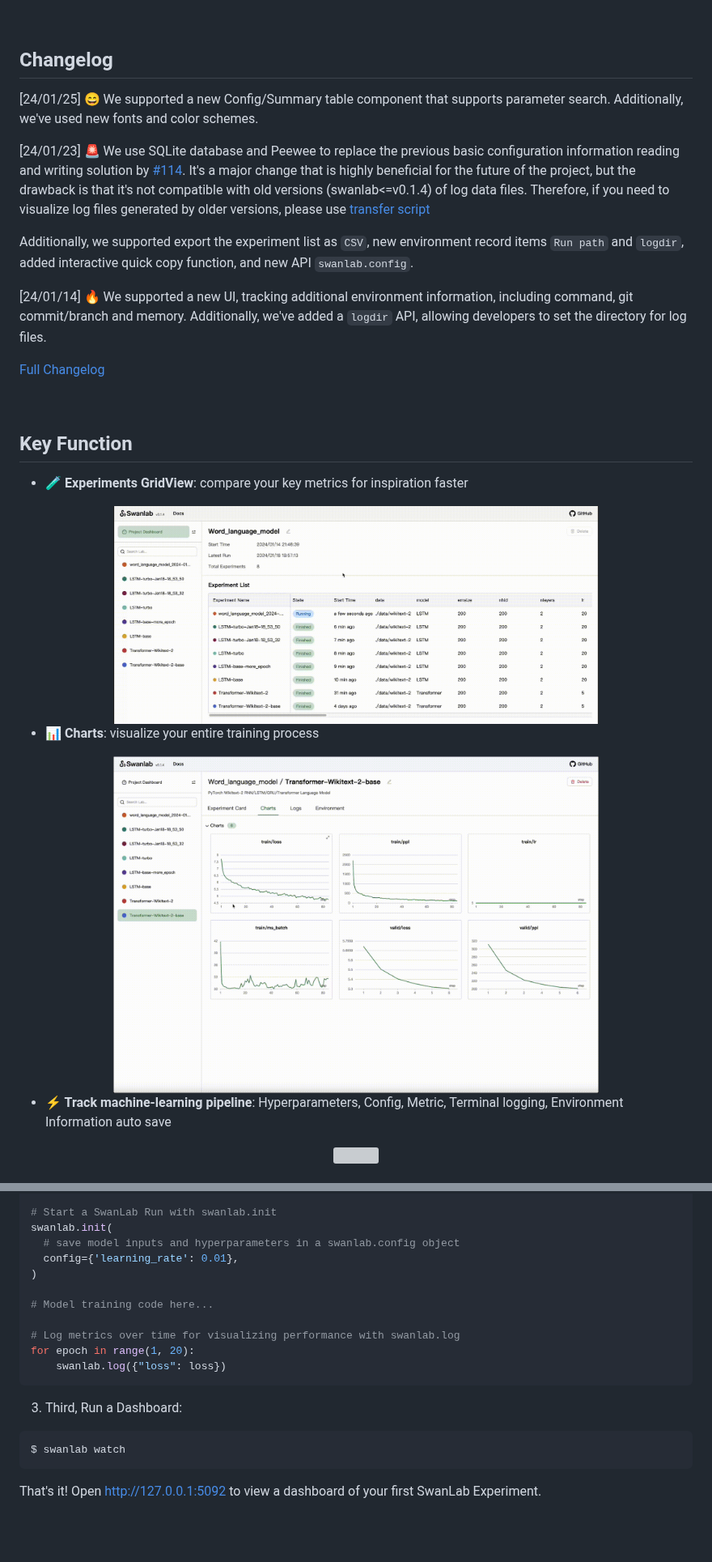
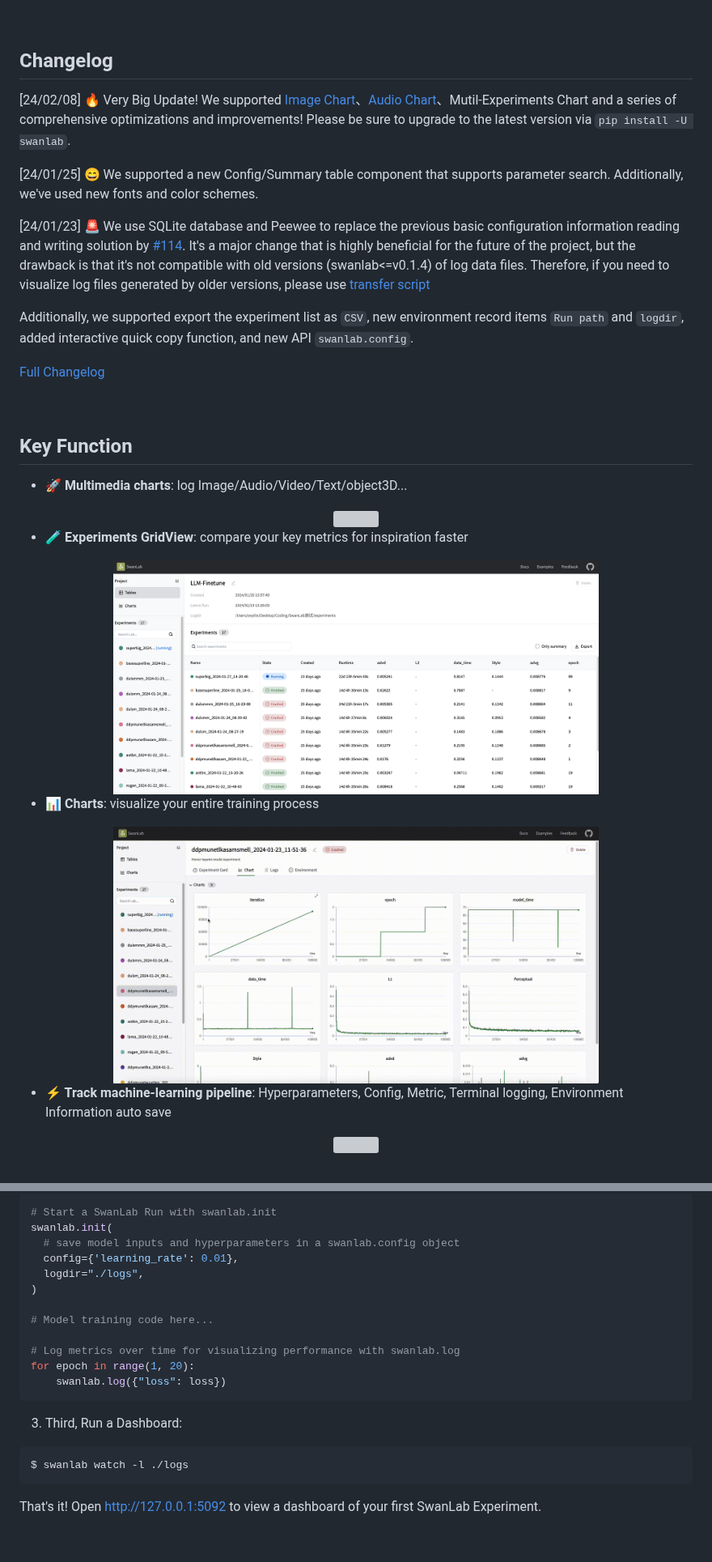
Before and after one commit to SwanHubX/SwanLab, a Markdown page: README.md, 2 parts joined by grey strips. Shown at 81% size. Drawn GitHub-style; pictures changed too: readme_files/charts-1.gif, readme_files/experiments-gridView.gif (deleted), readme_files/experiments-table.png (added); grey boxes are pictures that could not be loaded.

Commit message:
Readme v0.2.0 (#326)

````diff
--- a/README.md
+++ b/README.md
@@ -38,13 +38,13 @@ English | <a href="README_zh-hans.md">中文</a>
 
 ## Changelog
 
+[24/02/08] 🔥 Very Big Update! We supported [Image Chart](https://geektechstudio.feishu.cn/wiki/LZFxwTuegiXxPGkhXcpcBUEXnHb)、[Audio Chart](https://geektechstudio.feishu.cn/wiki/SU6mwcVNbixMf1k95KbcZHDCnJe)、Mutil-Experiments Chart and a series of comprehensive optimizations and improvements! Please be sure to upgrade to the latest version via `pip install -U swanlab`.
+
 [24/01/25] 😄 We supported a new Config/Summary table component that supports parameter search. Additionally, we've used new fonts and color schemes.
 
 [24/01/23] 🚨 We use SQLite database and Peewee to replace the previous basic configuration information reading and writing solution by [#114](https://github.com/SwanHubX/SwanLab/issues/114). It's a major change that is highly beneficial for the future of the project, but the drawback is that it's not compatible with old versions (swanlab<=v0.1.4) of log data files. Therefore, if you need to visualize log files generated by older versions, please use [transfer script](script/transfer_logfile_0.1.4.py)
 
 Additionally, we supported export the experiment list as `CSV`, new environment record items `Run path` and `logdir`, added interactive quick copy function, and new API `swanlab.config`.
-
-[24/01/14] 🔥 We supported a new UI, tracking additional environment information, including command, git commit/branch and memory. Additionally, we've added a `logdir` API, allowing developers to set the directory for log files.
 
 [Full Changelog](https://github.com/SwanHubX/SwanLab/releases)
 
@@ -52,10 +52,16 @@ Additionally, we supported export the experiment list as `CSV`, new environment
 
 ## Key Function
 
+- **🚀 Multimedia charts**: log Image/Audio/Video/Text/object3D...
+
+<div align="center">
+  <img src="readme_files/mutilmedia-chart.gif" width="600">
+</div>
+
 - **🧪 Experiments GridView**: compare your key metrics for inspiration faster
 
 <div align="center">
-  <img src="readme_files/experiments-gridView.gif" width="600">
+  <img src="readme_files/experiments-table.png" width="600">
 </div>
 
 - **📊 Charts**: visualize your entire training process
@@ -113,6 +119,7 @@ import swanlab
 swanlab.init(
   # save model inputs and hyperparameters in a swanlab.config object
   config={'learning_rate': 0.01},
+  logdir="./logs",
 )
 
 # Model training code here...
@@ -124,7 +131,7 @@ for epoch in range(1, 20):
 
 3. Third, Run a Dashboard:
 ```bash
-$ swanlab watch
+$ swanlab watch -l ./logs
 ```
 
 That's it! Open http://127.0.0.1:5092 to view a dashboard of your first SwanLab Experiment.
````
Also changed, not shown: other parts of README.md (+3 -2 lines), README_zh-hans.md (+12 -4 lines), 2 other files.
